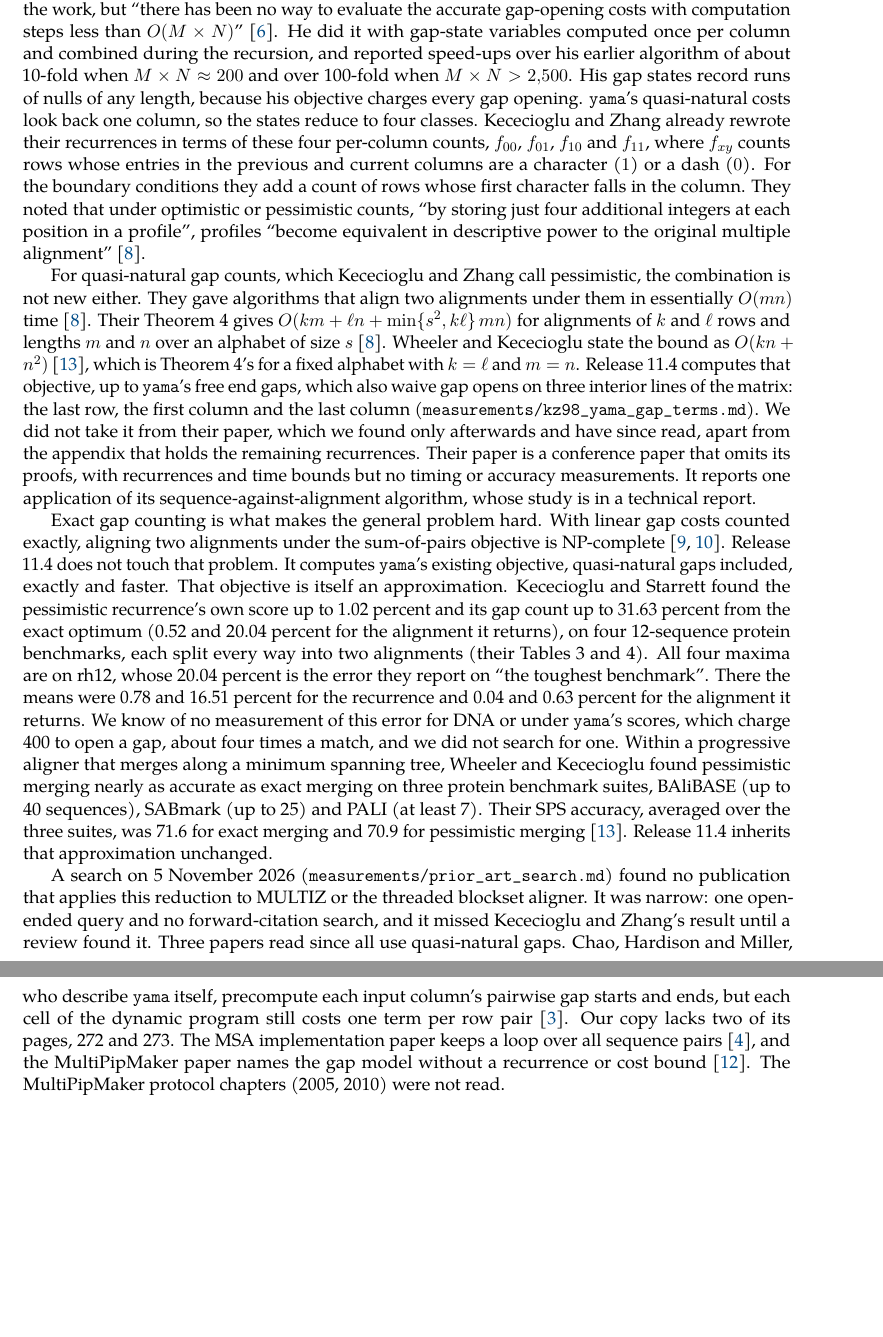
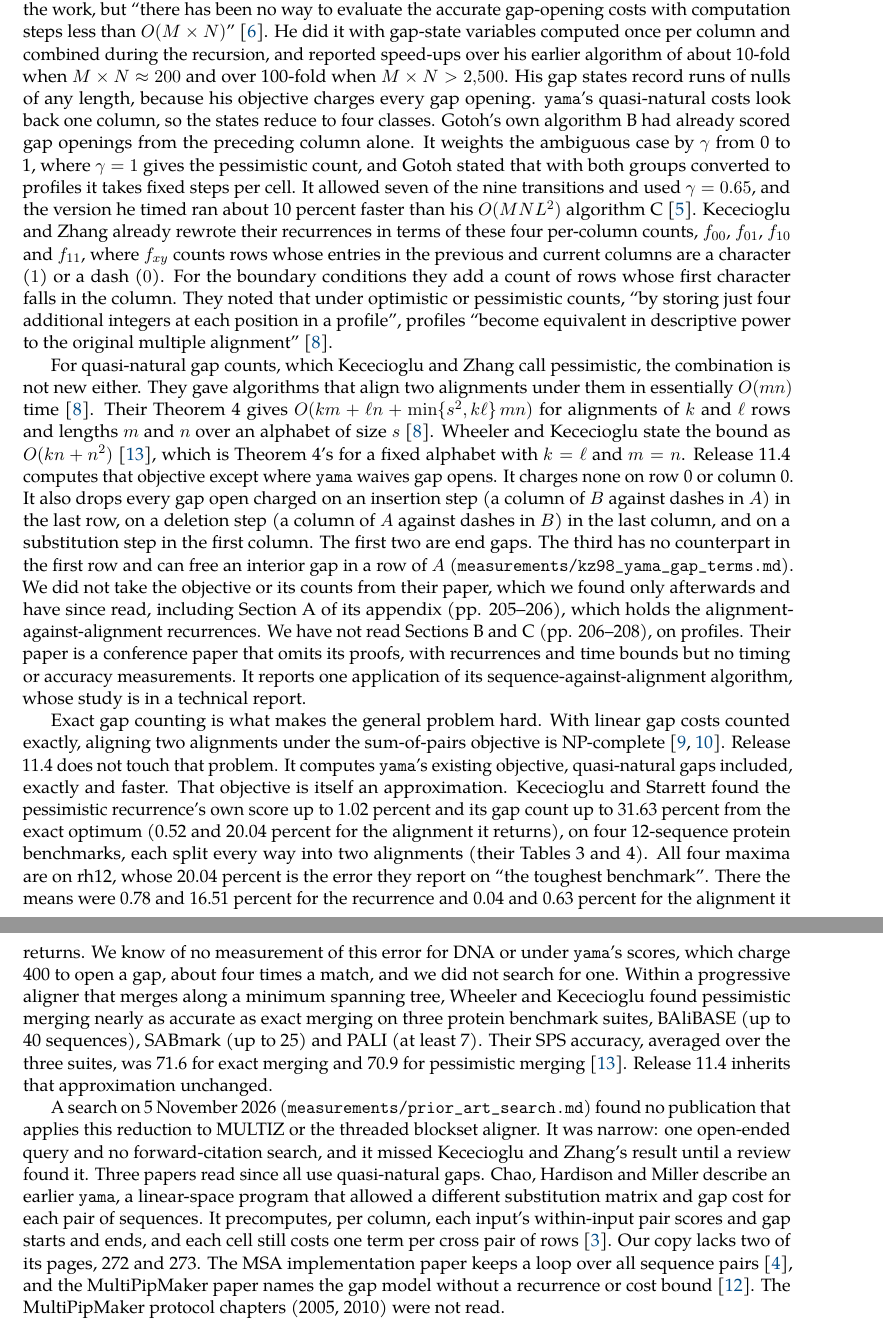
Before and after one commit to richard-burhans/technical-notes, a LaTeX paper (multiz-column-counts/paper/multiz_column_counts.tex): two parts of pages 6 and 7 of 9, joined at a grey line, cut so that both start at the same text, the shorter picture padded with empty space. Compiled offline with pdfLaTeX.

Commit message:
multiz-column-counts: round 24 repairs
yama's waivers stated per step type (one state's opens on each line); the
first-column waiver is not an end-gap rule. Gotoh 1993's algorithm B credited.
The earlier linear-space yama of Chao et al. described accurately. Abstract and
README name the pessimistic counts. Section A of the KZ98 appendix read. Probe
pinned to the release commits, step [1] run on both binaries, outputs
regenerated by the committed script.

Co-Authored-By: Claude Opus 5.5 <noreply@anthropic.com>

```diff
--- a/multiz-column-counts/paper/multiz_column_counts.tex
+++ b/multiz-column-counts/paper/multiz_column_counts.tex
@@ -212,7 +213,11 @@ evaluate the accurate gap-opening costs with computation steps less than $O(M \t
 it with gap-state variables computed once per column and combined during the recursion, and reported speed-ups over his
 earlier algorithm of about 10-fold when $M \times N \approx 200$ and over 100-fold when $M \times N > 2{,}500$. His gap
 states record runs of nulls of any length, because his objective charges every gap opening. \code{yama}'s quasi-natural costs look back one column,
-so the states reduce to four classes. Kececioglu and Zhang already rewrote their recurrences in terms of these four per-column
+so the states reduce to four classes. Gotoh's own algorithm B had already scored gap openings from the preceding column
+alone. It weights the ambiguous case by $\gamma$ from 0 to 1, where $\gamma = 1$ gives the pessimistic count, and Gotoh
+stated that with both groups converted to profiles it takes fixed steps per cell. It allowed seven of the nine transitions and
+used $\gamma = 0.65$, and the version he timed ran about 10 percent faster than his $O(MNL^2)$ algorithm
+C~\cite{gotoh1993}. Kececioglu and Zhang already rewrote their recurrences in terms of these four per-column
 counts, $f_{00}$, $f_{01}$, $f_{10}$ and $f_{11}$, where $f_{xy}$ counts rows whose entries in the previous and
 current columns are a character ($1$) or a dash ($0$). For the boundary conditions they add a count of rows whose
 first character falls in the column. They noted that under optimistic or pessimistic counts, ``by storing just four
@@ -223,10 +228,14 @@ For quasi-natural gap counts, which Kececioglu and Zhang call pessimistic, the c
 gave algorithms that align two alignments under them in essentially $O(mn)$ time~\cite{kececioglu1998}. Their
 Theorem 4 gives $O(km + \ell n + \min\{s^2, k\ell\}\,mn)$ for alignments of $k$ and $\ell$ rows and lengths $m$ and
 $n$ over an alphabet of size $s$~\cite{kececioglu1998}. Wheeler and Kececioglu state the bound as
-$O(kn + n^2)$~\cite{wheeler2007}, which is Theorem 4's for a fixed alphabet with $k = \ell$ and $m = n$. Release 11.4 computes that objective, up to
-\code{yama}'s free end gaps, which also waive gap opens on three interior lines of the matrix: the last row, the first
-column and the last column (\code{measurements/kz98\_yama\_gap\_terms.md}). We did not take it from their paper, which we found only afterwards and have since read, apart from the appendix that
-holds the remaining recurrences. Their paper is a conference paper that omits its proofs, with recurrences and time
+$O(kn + n^2)$~\cite{wheeler2007}, which is Theorem 4's for a fixed alphabet with $k = \ell$ and $m = n$. Release 11.4 computes that objective except where
+\code{yama} waives gap opens. It charges none on row 0 or column 0. It also drops every gap open charged on an insertion
+step (a column of $B$ against dashes in $A$) in the last row, on a deletion step (a column of $A$ against dashes in $B$)
+in the last column, and on a substitution step in the first column. The first two are end gaps. The third has no
+counterpart in the first row and can free an interior gap in a row of $A$ (\code{measurements/kz98\_yama\_gap\_terms.md}).
+We did not take the objective or its counts from their paper, which we found only afterwards and have since read,
+including Section A of its appendix (pp. 205--206), which holds the alignment-against-alignment recurrences. We have
+not read Sections B and C (pp. 206--208), on profiles. Their paper is a conference paper that omits its proofs, with recurrences and time
 bounds but no timing or accuracy measurements. It reports one application of its sequence-against-alignment
 algorithm, whose study is in a technical report.
 
@@ -240,8 +249,10 @@ unchanged.
 A search on 5 November 2026 (\code{measurements/prior\_art\_search.md}) found no publication that applies this
 reduction to MULTIZ or the threaded blockset aligner. It was narrow: one open-ended query and no forward-citation
 search, and it missed Kececioglu and Zhang's result until a review found it. Three papers read since all use
-quasi-natural gaps. Chao, Hardison and Miller, who describe \code{yama} itself, precompute each input column's
-pairwise gap starts and ends, but each cell of the dynamic program still costs one term per row pair~\cite{chao1994}.
+quasi-natural gaps. Chao, Hardison and Miller describe an earlier \code{yama}, a linear-space program that allowed a
+different substitution matrix and gap cost for each pair of sequences. It precomputes, per column, each input's
+within-input pair scores and gap starts and ends, and each cell still costs one term per cross pair of
+rows~\cite{chao1994}.
 Our copy lacks two of its pages, 272 and 273. The MSA implementation paper keeps a loop over all sequence
 pairs~\cite{gupta1995}, and the MultiPipMaker paper names the gap model without a recurrence or cost
 bound~\cite{schwartz2003}. The MultiPipMaker protocol chapters (2005, 2010) were not read.
```
Also changed, not shown: multiz-column-counts/measurements/kz98_yama_gap_terms.md (+4 -2 lines), multiz-column-counts/measurements/kz98_yama_seed11.txt (+4 -2 lines), multiz-column-counts/measurements/kz98_yama_seed7.txt (+4 -3 lines), multiz-column-counts/README.md, multiz-column-counts/paper/multiz_column_counts.pdf, multiz-column-counts/paper/multiz_column_counts.tex (5 more changed lines), 2 other files.
